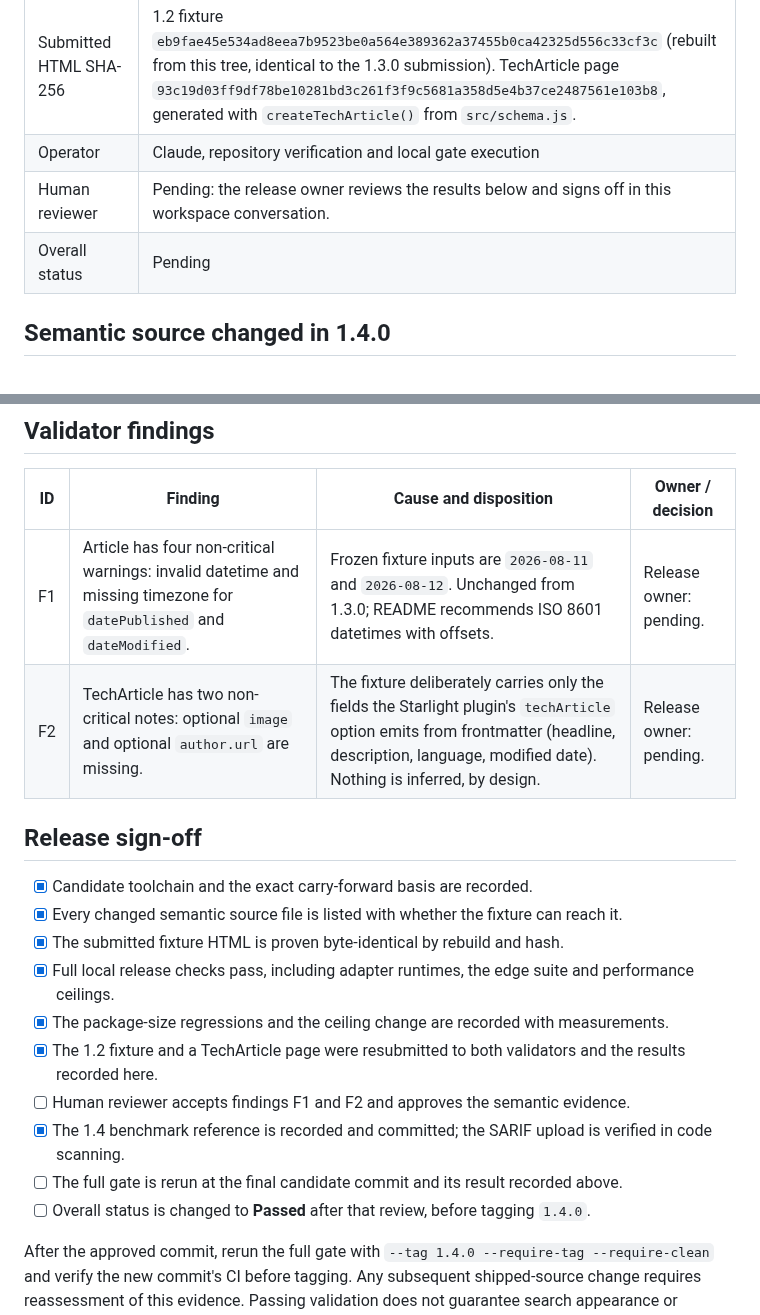
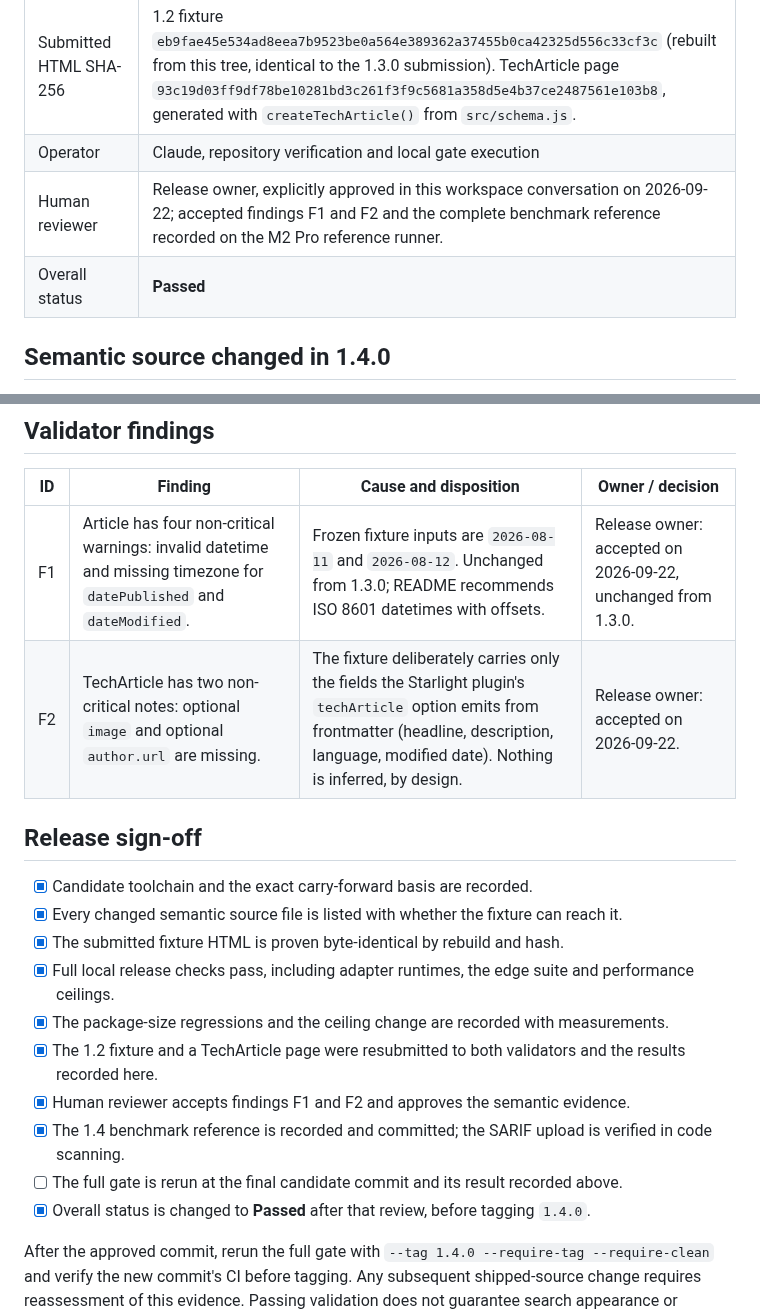
Before and after one commit to ZAAI-com/Astro-AEO, a Markdown page: docs/release-evidence/1.4.0-semantic-validation.md, 2 parts joined by grey strips. Drawn GitHub-style.

Commit message:
Sign off the 1.4.0 semantic validation record
Release owner approved findings F1 and F2 and the complete M2 Pro benchmark reference in the workspace conversation on 2026-09-22. The full gate passed on this tree in 153 seconds with no regression against the 1.4 baseline.

```diff
--- a/docs/release-evidence/1.4.0-semantic-validation.md
+++ b/docs/release-evidence/1.4.0-semantic-validation.md
@@ -17,8 +17,8 @@ manual release checks, not automated release dependencies.
 | Submission method | Complete rendered HTML pasted into the Schema.org validator and Google's Rich Results Test (code input); no public deployment needed. Two documents: the rebuilt 1.2 fixture and a generated TechArticle page. |
 | Submitted HTML SHA-256 | 1.2 fixture `eb9fae45e534ad8eea7b9523be0a564e389362a37455b0ca42325d556c33cf3c` (rebuilt from this tree, identical to the 1.3.0 submission). TechArticle page `93c19d03ff9df78be10281bd3c261f3f9c5681a358d5e4b37ce2487561e103b8`, generated with `createTechArticle()` from `src/schema.js`. |
 | Operator | Claude, repository verification and local gate execution |
-| Human reviewer | Pending: the release owner reviews the results below and signs off in this workspace conversation. |
-| Overall status | Pending |
+| Human reviewer | Release owner, explicitly approved in this workspace conversation on 2026-09-22; accepted findings F1 and F2 and the complete benchmark reference recorded on the M2 Pro reference runner. |
+| Overall status | **Passed** |
 
 ## Semantic source changed in 1.4.0
 
@@ -76,8 +76,8 @@ record.
 
 | ID | Finding | Cause and disposition | Owner / decision |
 | --- | --- | --- | --- |
-| F1 | Article has four non-critical warnings: invalid datetime and missing timezone for `datePublished` and `dateModified`. | Frozen fixture inputs are `2026-08-11` and `2026-08-12`. Unchanged from 1.3.0; README recommends ISO 8601 datetimes with offsets. | Release owner: pending. |
-| F2 | TechArticle has two non-critical notes: optional `image` and optional `author.url` are missing. | The fixture deliberately carries only the fields the Starlight plugin's `techArticle` option emits from frontmatter (headline, description, language, modified date). Nothing is inferred, by design. | Release owner: pending. |
+| F1 | Article has four non-critical warnings: invalid datetime and missing timezone for `datePublished` and `dateModified`. | Frozen fixture inputs are `2026-08-11` and `2026-08-12`. Unchanged from 1.3.0; README recommends ISO 8601 datetimes with offsets. | Release owner: accepted on 2026-09-22, unchanged from 1.3.0. |
+| F2 | TechArticle has two non-critical notes: optional `image` and optional `author.url` are missing. | The fixture deliberately carries only the fields the Starlight plugin's `techArticle` option emits from frontmatter (headline, description, language, modified date). Nothing is inferred, by design. | Release owner: accepted on 2026-09-22. |
 
 ## Release sign-off
 
@@ -87,10 +87,10 @@ record.
 - [x] Full local release checks pass, including adapter runtimes, the edge suite and performance ceilings.
 - [x] The package-size regressions and the ceiling change are recorded with measurements.
 - [x] The 1.2 fixture and a TechArticle page were resubmitted to both validators and the results recorded here.
-- [ ] Human reviewer accepts findings F1 and F2 and approves the semantic evidence.
+- [x] Human reviewer accepts findings F1 and F2 and approves the semantic evidence.
 - [x] The 1.4 benchmark reference is recorded and committed; the SARIF upload is verified in code scanning.
 - [ ] The full gate is rerun at the final candidate commit and its result recorded above.
-- [ ] Overall status is changed to **Passed** after that review, before tagging `1.4.0`.
+- [x] Overall status is changed to **Passed** after that review, before tagging `1.4.0`.
 
 After the approved commit, rerun the full gate with `--tag 1.4.0 --require-tag --require-clean` and
 verify the new commit's CI before tagging. Any subsequent shipped-source change requires reassessment of
```
